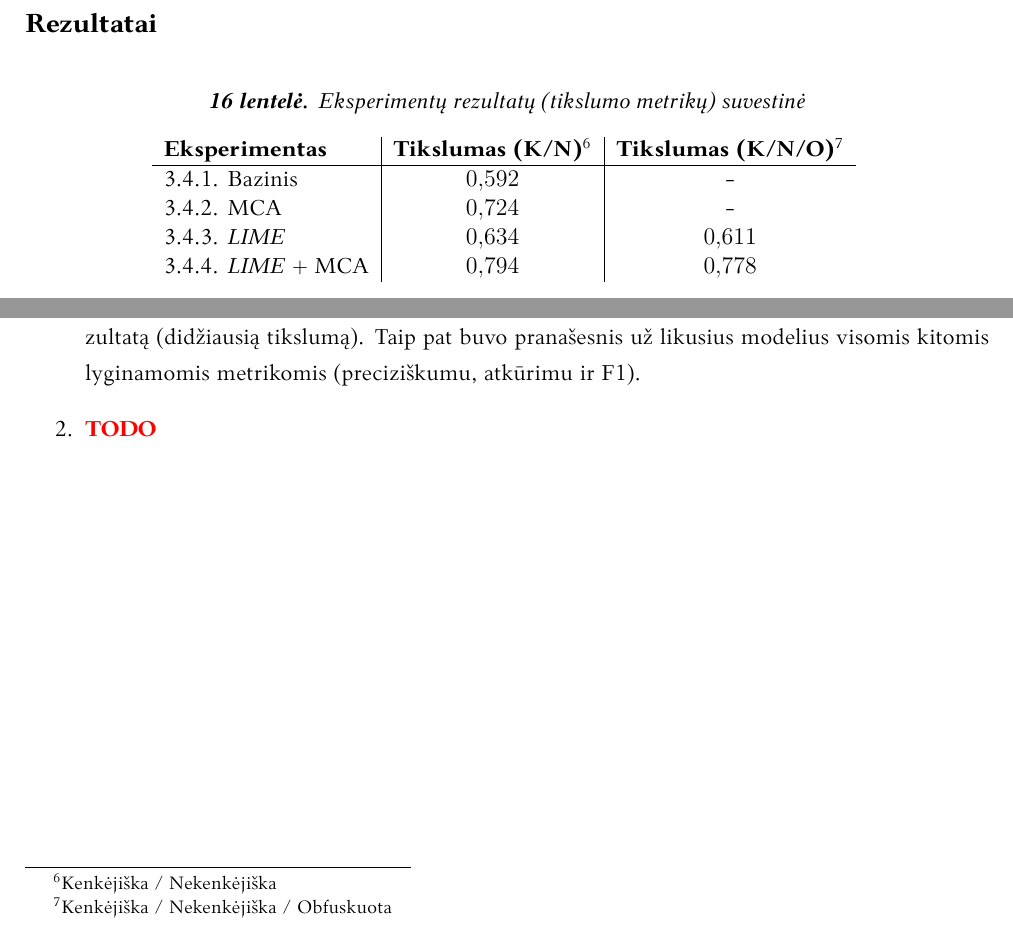
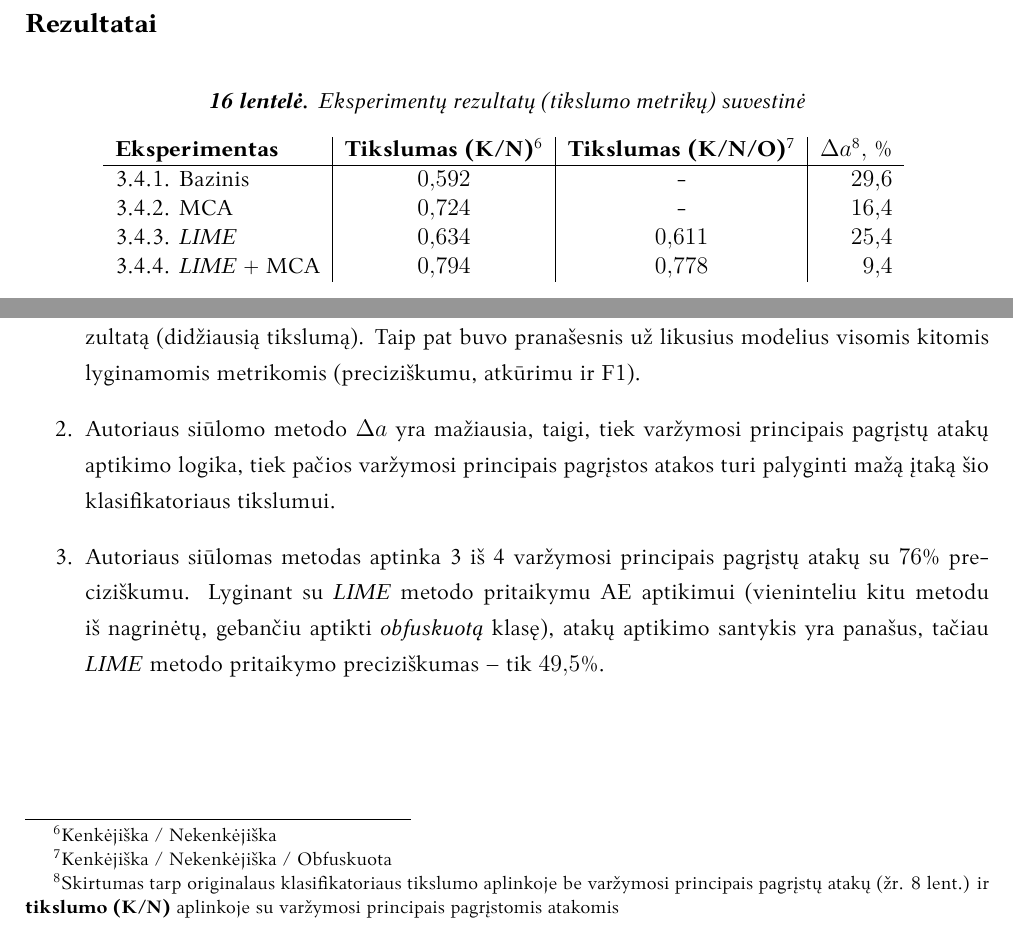
Before and after one commit to onlyidev/bachelor.thesis, a LaTeX document (main.tex, which reads structure/results.tex): two parts of page 30 of 32 before the commit and two parts of page 29 of 31 after it, joined at a grey line, cut so that both start at the same text. Compiled offline with LuaLaTeX.

Commit message:
feat(results): Finalize implications

```diff
--- a/structure/results.tex
+++ b/structure/results.tex
@@ -5,19 +5,21 @@
 \begin{table}[h]
     \centering
     \caption{Eksperimentų rezultatų (tikslumo metrikų) suvestinė}
-    \begin{tabular}{l|c|c}
-        \bfseries Eksperimentas &\bfseries Tikslumas (K/N)\footnotemark &\bfseries Tikslumas (K/N/O)\footnotemark \\ \hline
-        \ref{sec:exp:1} Bazinis & \num{\accNormal} & - \\
-        \ref{sec:exp:4} \gls{mca} & \num{\accMcaEquiv} & - \\
-        \ref{sec:exp:2} \LIME & \num{\accLimeCat} & \num{\accLimeCatObf} \\
-        \ref{sec:exp:3} \LIME + \gls{mca} & \num{\accLime} & \num{\accLimeObf} \\
+    \begin{tabular}{l|c|c|r}
+        \bfseries Eksperimentas &\bfseries Tikslumas (K/N)\footnotemark &\bfseries Tikslumas (K/N/O)\footnotemark & $\Delta a\footnotemark,\;\%$ \\ \hline
+        \ref{sec:exp:1} Bazinis & \num{\accNormal} & - & $\num{\mathOp{(\accNoAttackNormal - \accNormal)*100}}$ \\
+        \ref{sec:exp:4} \gls{mca} & \num{\accMcaEquiv} & - & $\num{\mathOp{(\accNoAttackNormal - \accMcaEquiv)*100}}$ \\
+        \ref{sec:exp:2} \LIME & \num{\accLimeCat} & \num{\accLimeCatObf} & $\num{\mathOp{(\accNoAttackNormal - \accLimeCat)*100}}$ \\
+        \ref{sec:exp:3} \LIME + \gls{mca} & \num{\accLime} & \num{\accLimeObf} & $\num{\mathOp{(\accNoAttackNormal - \accLime)*100}}$ \\
     \end{tabular}
     \label{tbl:exp:summary}
 \end{table}
-\addtocounter{footnote}{-1}
+\addtocounter{footnote}{-2}
 \footnotetext{Kenkėjiška / Nekenkėjiška}
 \stepcounter{footnote}
 \footnotetext{Kenkėjiška / Nekenkėjiška / Obfuskuota}
+\stepcounter{footnote}
+\footnotetext{Skirtumas tarp originalaus klasifikatoriaus tikslumo aplinkoje be \glsplko{adversarial} \Zr{tbl:safe:original:metrics} ir \textbf{tikslumo (K/N)} aplinkoje su \glsplkuo{adversarial}}
 
 \begin{enumerate}
     \item Apžvelgti ir pritaikyti mokslinėje literatūroje minimi kodo obfuskacijos bei \glsplko{adversarial} -- \gls{ae} generavimo -- metodai, jų aptikimo strategijos \skyrius{sec:literature}.
@@ -30,5 +32,6 @@
 
 \begin{enumerate}
     \item Autoriaus siūlomas \gls{ae} aptikimo metodas lyginamosios analizės tyrime pasiekė geriausią rezultatą (didžiausią tikslumą). Taip pat buvo pranašesnis už likusius modelius visomis kitomis lyginamomis metrikomis (preciziškumu, atkūrimu ir F1).
-    \item \TODO
+    \item Autoriaus siūlomo metodo $\Delta a$ yra mažiausia, taigi, tiek \glsplko{adversarial} aptikimo logika, tiek pačios \glspl{adversarial} turi palyginti mažą įtaką šio klasifikatoriaus tikslumui.
+    \item Autoriaus siūlomas metodas aptinka 3 iš 4 \glsplko{adversarial} su $\num{76}\%$ preciziškumu. Lyginant su \LIME metodo pritaikymu \gls{ae} aptikimui (vieninteliu kitu metodu iš nagrinėtų, gebančiu aptikti \textit{obfuskuotą} klasę), atakų aptikimo santykis yra panašus, tačiau \LIME metodo pritaikymo preciziškumas -- tik $\num{49,5}\%$.
 \end{enumerate}
```
Also changed, not shown: main.tex (+1 -1 lines), README.md.
